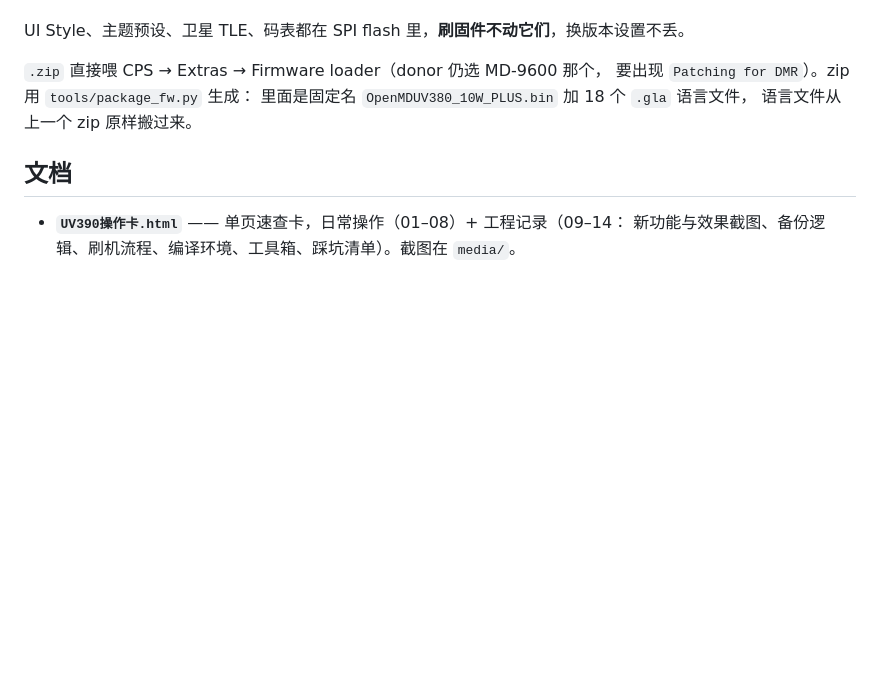
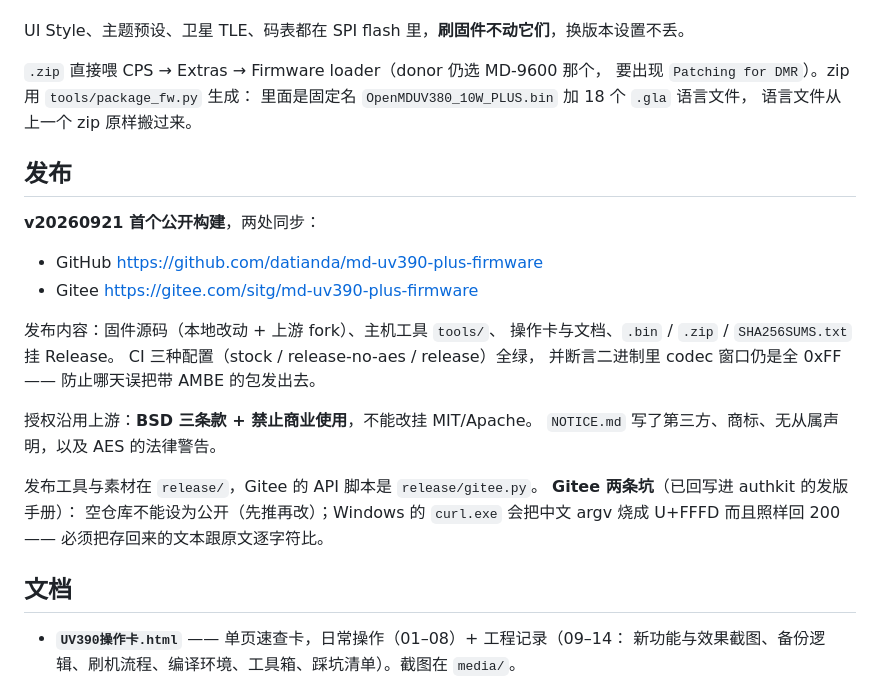
Before and after one commit to datianda/md-uv390-plus-firmware, a Markdown page: docs/ROADMAP.md, the part around the change. Rendered like a GitHub page; blank space fills up the shorter version.

```diff
--- a/docs/ROADMAP.md
+++ b/docs/ROADMAP.md
@@ -343,6 +343,26 @@ UI Style、主题预设、卫星 TLE、码表都在 SPI flash 里，**刷固件
 里面是固定名 `OpenMDUV380_10W_PLUS.bin` 加 18 个 `.gla` 语言文件，
 语言文件从上一个 zip 原样搬过来。
 
+## 发布
+
+**v20260921 首个公开构建**，两处同步：
+
+- GitHub  <https://github.com/datianda/md-uv390-plus-firmware>
+- Gitee   <https://gitee.com/sitg/md-uv390-plus-firmware>
+
+发布内容：固件源码（本地改动 + 上游 fork）、主机工具 `tools/`、
+操作卡与文档、`.bin` / `.zip` / `SHA256SUMS.txt` 挂 Release。
+CI 三种配置（stock / release-no-aes / release）全绿，
+并断言二进制里 codec 窗口仍是全 0xFF —— 防止哪天误把带 AMBE 的包发出去。
+
+授权沿用上游：**BSD 三条款 + 禁止商业使用**，不能改挂 MIT/Apache。
+`NOTICE.md` 写了第三方、商标、无从属声明，以及 AES 的法律警告。
+
+发布工具与素材在 `release/`，Gitee 的 API 脚本是 `release/gitee.py`。
+**Gitee 两条坑**（已回写进 authkit 的发版手册）：
+空仓库不能设为公开（先推再改）；Windows 的 `curl.exe` 会把中文 argv 烧成 U+FFFD
+而且照样回 200 —— 必须把存回来的文本跟原文逐字符比。
+
 ## 文档
 
 - **`UV390操作卡.html`** —— 单页速查卡，日常操作（01–08）+ 工程记录（09–14：
```
Also changed, not shown: README.md (+56 -1 lines), media/control-panel.jpg (added), 1 other file.
